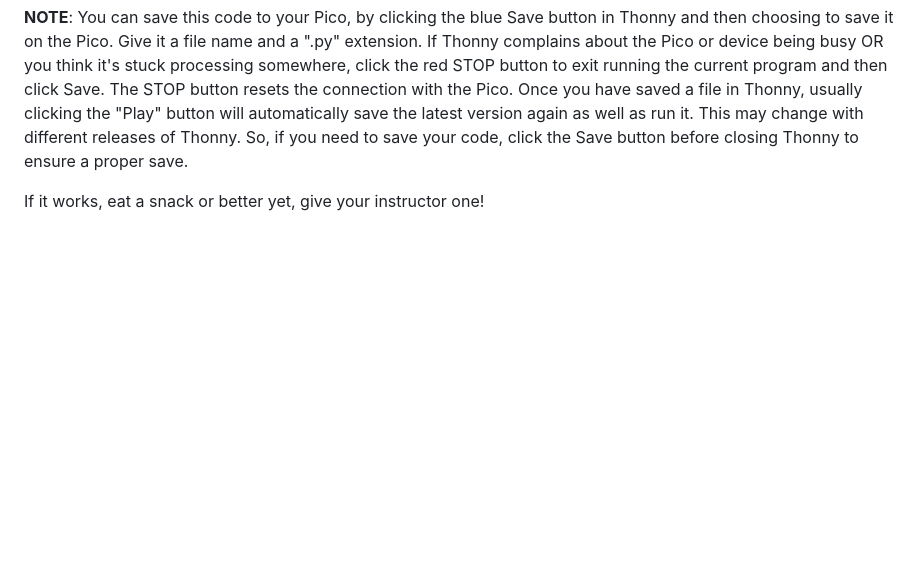
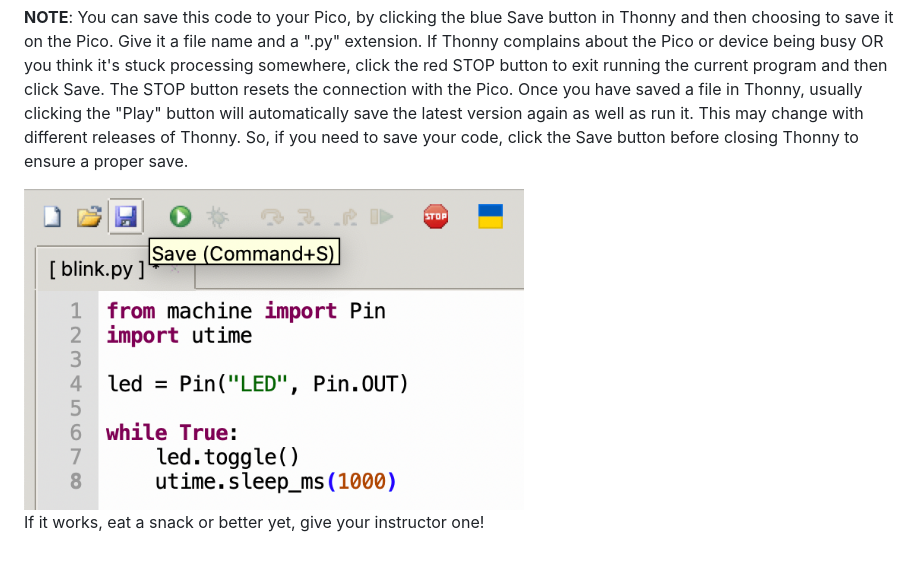
Before and after one commit to javaplus/MadScientist, a Markdown page: lessons/blink.md, the part around the change. GitHub-like rendering; pictures changed too: lessons/images/ThonnyButtons.png (added); blank space fills up the shorter version.

Commit message:
added images to blink and firmware

```diff
--- a/lessons/blink.md
+++ b/lessons/blink.md
@@ -55,4 +55,6 @@ If everything works, you should see the onboard LED flash green about once a sec
 
 **NOTE**: You can save this code to your Pico, by clicking the blue Save button in Thonny and then choosing to save it on the Pico.  Give it a file name and a ".py" extension.  If Thonny complains about the Pico or device being busy OR you think it's stuck processing somewhere, click the red STOP button to exit running the current program and then click Save. The STOP button resets the connection with the Pico. Once you have saved a file in Thonny, usually clicking the "Play" button will automatically save the latest version again as well as run it.  This may change with different releases of Thonny. So, if you need to save your code, click the Save button before closing Thonny to ensure a proper save.
 
+<img alt="Thonny Save and STOP Buttons" src="/lessons/images/ThonnyButtons.png" width="500"/>
+
 If it works, eat a snack or better yet, give your instructor one!
```
Also changed, not shown: lessons/MotorController.md (+0 -2 lines), lessons/firmware.md (+2 -0 lines), lessons/images/pico_wh_bootsel.png (added).
